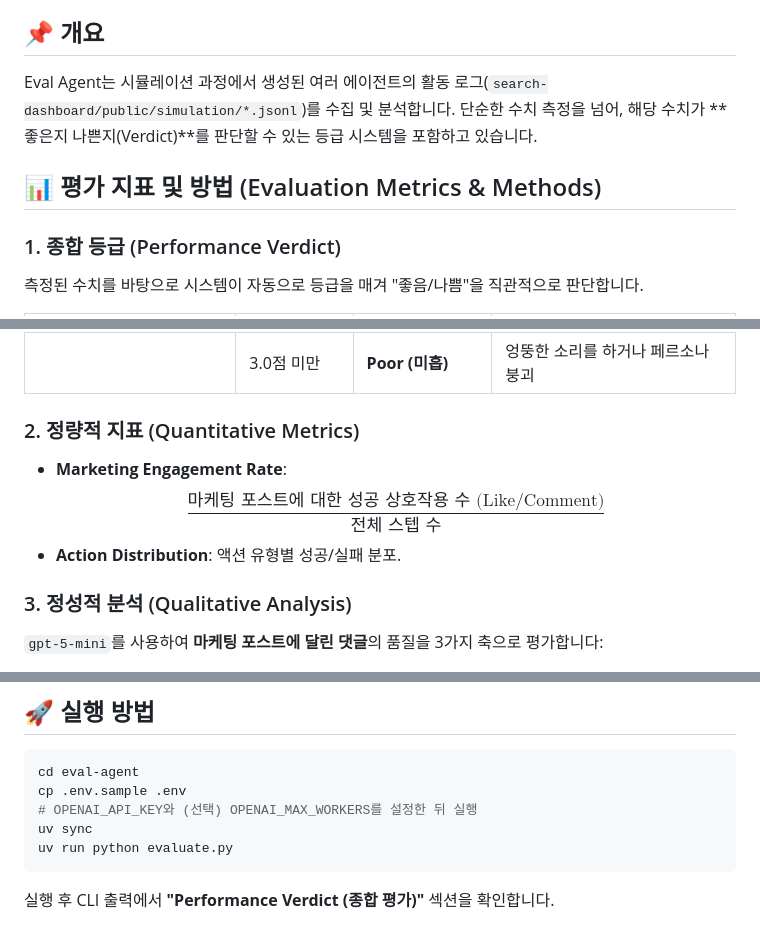
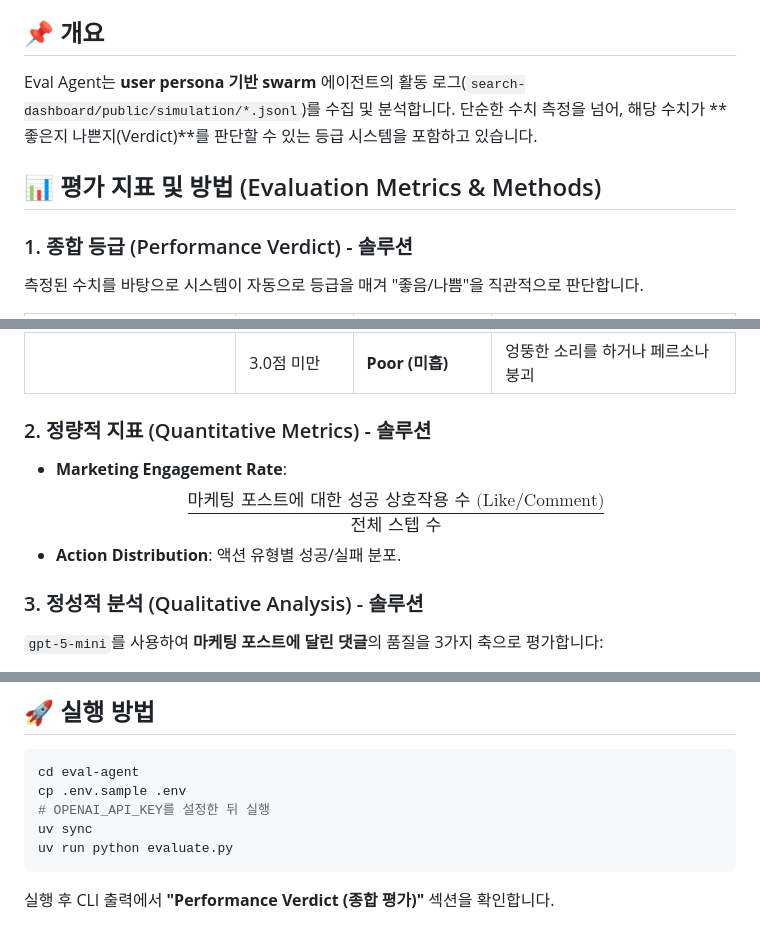
Before and after one commit to gigio1023/AudienceLab, a Markdown page: eval-agent/README.md, 3 parts joined by grey strips. Rendered like a GitHub page.

````diff
--- a/eval-agent/README.md
+++ b/eval-agent/README.md
@@ -4,11 +4,11 @@
 
 ## 📌 개요
 
-Eval Agent는 시뮬레이션 과정에서 생성된 여러 에이전트의 활동 로그(`search-dashboard/public/simulation/*.jsonl`)를 수집 및 분석합니다. 단순한 수치 측정을 넘어, 해당 수치가 **좋은지 나쁜지(Verdict)**를 판단할 수 있는 등급 시스템을 포함하고 있습니다.
+Eval Agent는 **user persona 기반 swarm** 에이전트의 활동 로그(`search-dashboard/public/simulation/*.jsonl`)를 수집 및 분석합니다. 단순한 수치 측정을 넘어, 해당 수치가 **좋은지 나쁜지(Verdict)**를 판단할 수 있는 등급 시스템을 포함하고 있습니다.
 
 ## 📊 평가 지표 및 방법 (Evaluation Metrics & Methods)
 
-### 1. 종합 등급 (Performance Verdict)
+### 1. 종합 등급 (Performance Verdict) - 솔루션
 측정된 수치를 바탕으로 시스템이 자동으로 등급을 매겨 "좋음/나쁨"을 직관적으로 판단합니다.
 
 | 지표 (Metric) | 기준 (Criteria) | 등급 (Grade) | 의미 |
@@ -21,11 +21,11 @@ Eval Agent는 시뮬레이션 과정에서 생성된 여러 에이전트의 활
 | | 3.0점 ~ 3.9점 | **Fair (보통)** | 무난하나 디테일 부족 가능성 있음 |
 | | 3.0점 미만 | **Poor (미흡)** | 엉뚱한 소리를 하거나 페르소나 붕괴 |
 
-### 2. 정량적 지표 (Quantitative Metrics)
+### 2. 정량적 지표 (Quantitative Metrics) - 솔루션
 - **Marketing Engagement Rate**: $$ \frac{\text{마케팅 포스트에 대한 성공 상호작용 수 (Like/Comment)}}{\text{전체 스텝 수}} $$
 - **Action Distribution**: 액션 유형별 성공/실패 분포.
 
-### 3. 정성적 분석 (Qualitative Analysis)
+### 3. 정성적 분석 (Qualitative Analysis) - 솔루션
 `gpt-5-mini`를 사용하여 **마케팅 포스트에 달린 댓글**의 품질을 3가지 축으로 평가합니다:
 1.  **Relevance (관련성)**: 문맥에 맞는가?
 2.  **Tone (어조)**: 페르소나에 어울리는가?
@@ -41,7 +41,7 @@ Eval Agent는 시뮬레이션 과정에서 생성된 여러 에이전트의 활
 ```bash
 cd eval-agent
 cp .env.sample .env
-# OPENAI_API_KEY와 (선택) OPENAI_MAX_WORKERS를 설정한 뒤 실행
+# OPENAI_API_KEY를 설정한 뒤 실행
 uv sync
 uv run python evaluate.py
 ```
````
Also changed, not shown: README.md (+15 -3 lines), images/dash01.png (added), images/dash02.png (added), images/sns.png (added), 1 other file.
